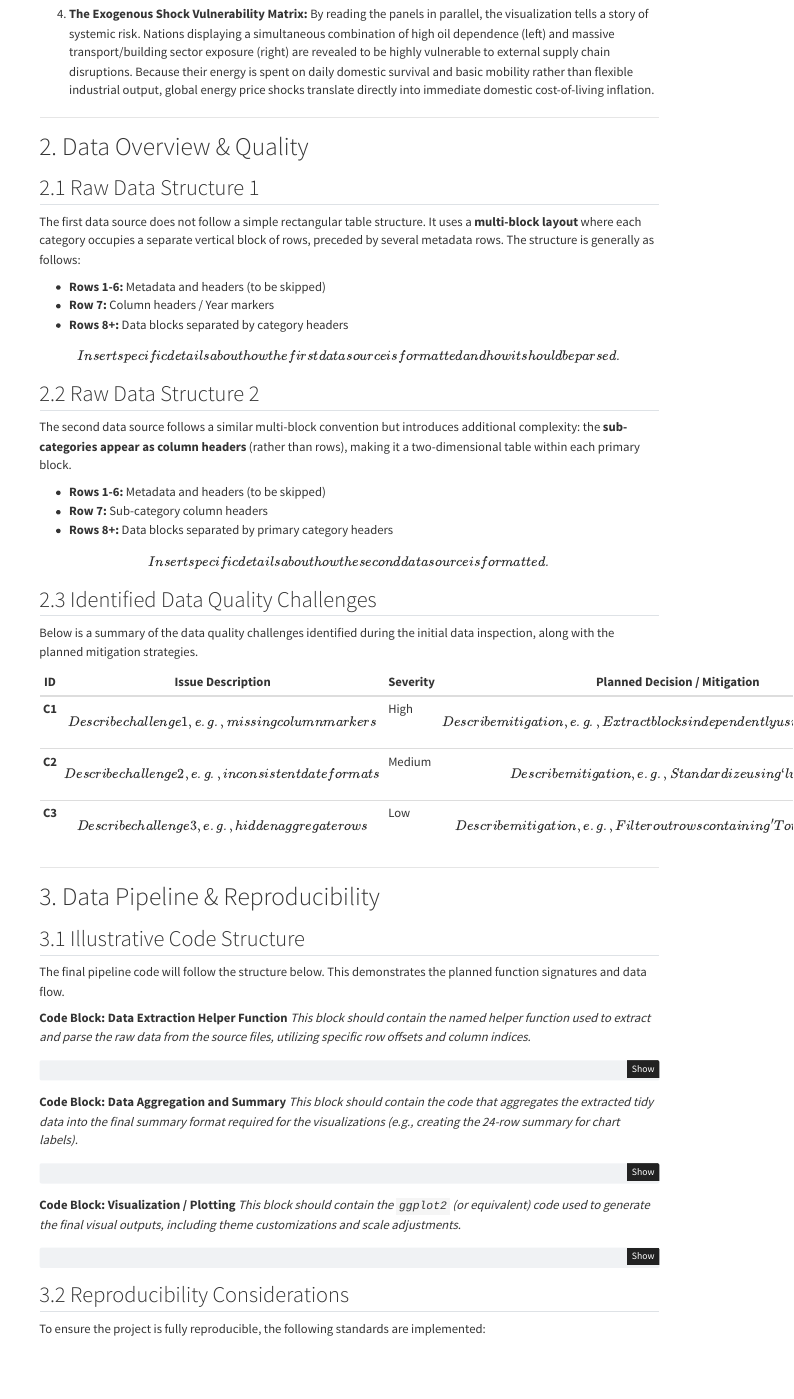
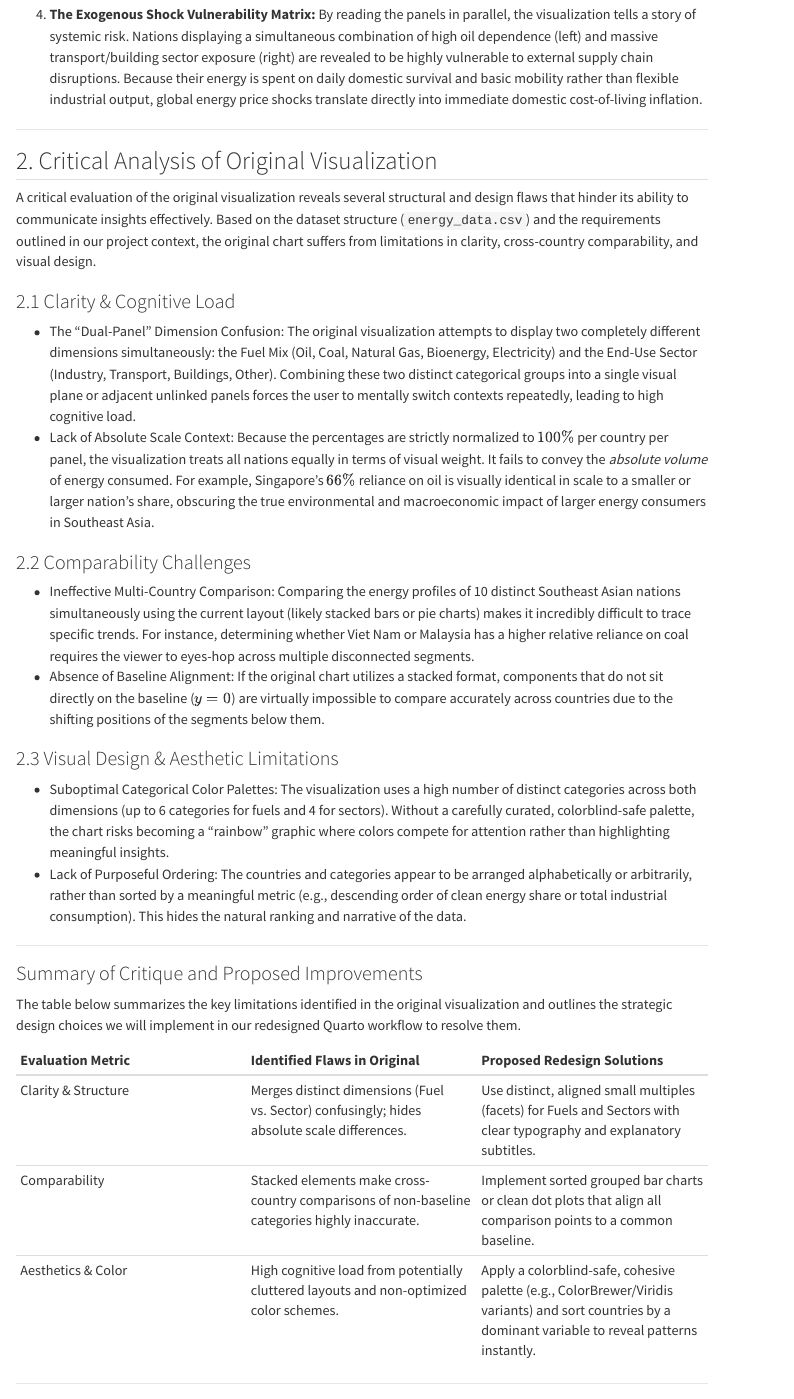
Before and after one commit to smojjofy/Data_Visualization-AAI1001-Group_2, a Quarto document (proposal.qmd): the page in a window 1100 px wide, from 2170 px down before the commit and from 2430 px down after it, so that both start at the same text. Rendered offline with R 4.5, knitr and Pandoc in place of Quarto, with nearby package versions; menus at the side of the page are left out.

Commit message:
docs: draft critical analysis of original visualization in proposal.qmd

```diff
--- a/proposal.qmd
+++ b/proposal.qmd
@@ -65,30 +65,30 @@ The visualization dismantles the notion of a monolithic Southeast Asian energy l
 
 ------------------------------------------------------------------------
 
-# 2. Data Overview & Quality
+## 2. Critical Analysis of Original Visualization
 
-## 2.1 Raw Data Structure 1
+A critical evaluation of the original visualization reveals several structural and design flaws that hinder its ability to communicate insights effectively. Based on the dataset structure (`energy_data.csv`) and the requirements outlined in our project context, the original chart suffers from limitations in clarity, cross-country comparability, and visual design.
 
-The first data source does not follow a simple rectangular table structure. It uses a **multi-block layout** where each category occupies a separate vertical block of rows, preceded by several metadata rows. The structure is generally as follows:
+### 2.1 Clarity & Cognitive Load
+* The "Dual-Panel" Dimension Confusion: The original visualization attempts to display two completely different dimensions simultaneously: the Fuel Mix (Oil, Coal, Natural Gas, Bioenergy, Electricity) and the End-Use Sector (Industry, Transport, Buildings, Other). Combining these two distinct categorical groups into a single visual plane or adjacent unlinked panels forces the user to mentally switch contexts repeatedly, leading to high cognitive load.
+* Lack of Absolute Scale Context: Because the percentages are strictly normalized to $100\%$ per country per panel, the visualization treats all nations equally in terms of visual weight. It fails to convey the *absolute volume* of energy consumed. For example, Singapore's $66\%$ reliance on oil is visually identical in scale to a smaller or larger nation's share, obscuring the true environmental and macroeconomic impact of larger energy consumers in Southeast Asia.
 
-- **Rows 1-6:** Metadata and headers (to be skipped)
-- **Row 7:** Column headers / Year markers
-- **Rows 8+:** Data blocks separated by category headers
+### 2.2 Comparability Challenges
+* Ineffective Multi-Country Comparison: Comparing the energy profiles of 10 distinct Southeast Asian nations simultaneously using the current layout (likely stacked bars or pie charts) makes it incredibly difficult to trace specific trends. For instance, determining whether Viet Nam or Malaysia has a higher relative reliance on coal requires the viewer to eyes-hop across multiple disconnected segments.
+* Absence of Baseline Alignment: If the original chart utilizes a stacked format, components that do not sit directly on the baseline ($y = 0$) are virtually impossible to compare accurately across countries due to the shifting positions of the segments below them.
 
-\[Insert specific details about how the first data source is formatted and how it should be parsed.\]
+### 2.3 Visual Design & Aesthetic Limitations
+* Suboptimal Categorical Color Palettes: The visualization uses a high number of distinct categories across both dimensions (up to 6 categories for fuels and 4 for sectors). Without a carefully curated, colorblind-safe palette, the chart risks becoming a "rainbow" graphic where colors compete for attention rather than highlighting meaningful insights.
+* Lack of Purposeful Ordering: The countries and categories appear to be arranged alphabetically or arbitrarily, rather than sorted by a meaningful metric (e.g., descending order of clean energy share or total industrial consumption). This hides the natural ranking and narrative of the data.
 
-## 2.2 Raw Data Structure 2
+---
 
-The second data source follows a similar multi-block convention but introduces additional complexity: the **sub-categories appear as column headers** (rather than rows), making it a two-dimensional table within each primary block.
+### Summary of Critique and Proposed Improvements
 
-- **Rows 1-6:** Metadata and headers (to be skipped)
-- **Row 7:** Sub-category column headers
-- **Rows 8+:** Data blocks separated by primary category headers
+The table below summarizes the key limitations identified in the original visualization and outlines the strategic design choices we will implement in our redesigned Quarto workflow to resolve them.
 
-\[Insert specific details about how the second data source is formatted.\]
-
-## 2.3 Identified Data Quality Challenges
-
-Below is a summary of the data quality challenges identified during the initial data inspection, along with the planned mitigation strategies.
-
-| ID | Issue Description | Severity | Planned Decision / Mitigation |
+| Evaluation Metric | Identified Flaws in Original | Proposed Redesign Solutions |
+| :--- | :--- | :--- |
+| Clarity & Structure | Merges distinct dimensions (Fuel vs. Sector) confusingly; hides absolute scale differences. | Use distinct, aligned small multiples (facets) for Fuels and Sectors with clear typography and explanatory subtitles. |
+| Comparability | Stacked elements make cross-country comparisons of non-baseline categories highly inaccurate. | Implement sorted grouped bar charts or clean dot plots that align all comparison points to a common baseline. |
+| Aesthetics & Color | High cognitive load from potentially cluttered layouts and non-optimized color schemes. | Apply a colorblind-safe, cohesive palette (e.g., ColorBrewer/Viridis variants) and sort countries by a dominant variable to reveal patterns instantly. |
```
Also changed, not shown: proposal.qmd (4 more changed lines).
